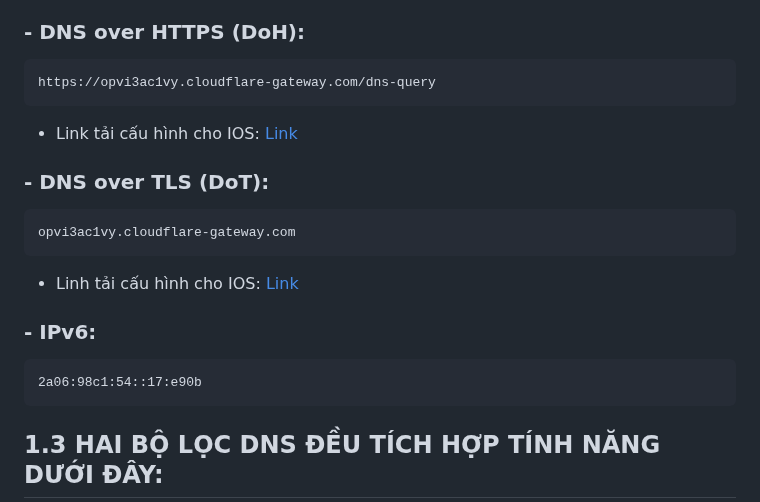
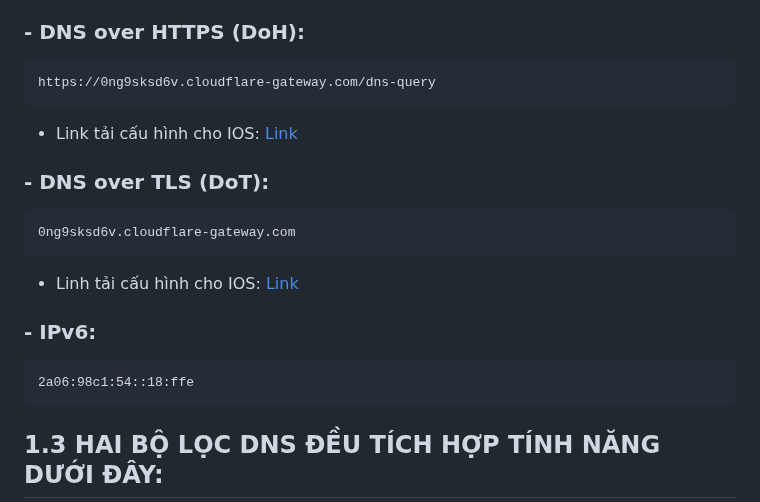
Before and after one commit to o0oS2/DNS-Filter, a Markdown page: README.md, the part around the change. GitHub-like rendering.

````diff
--- a/README.md
+++ b/README.md
@@ -21,17 +21,17 @@ ckzui5o99j.cloudflare-gateway.com
 DNS - BỘ LỌC AN TOÀN + chế độ hạn chế Youtube + Tìm kiếm an toàn + Chặn trang web có nội dung không phù hợp với trẻ em
 ### - DNS over HTTPS (DoH):
 ```
-https://opvi3ac1vy.cloudflare-gateway.com/dns-query
+https://0ng9sksd6v.cloudflare-gateway.com/dns-query
 ```
 * Link tải cấu hình cho IOS: [Link](https://app.box.com/s/v4bzil3wvzagkdolh4swmcifnxe137u2)
 ### - DNS over TLS (DoT):
 ```
-opvi3ac1vy.cloudflare-gateway.com
+0ng9sksd6v.cloudflare-gateway.com
 ```
 * Linh tải cấu hình cho IOS: [Link](https://app.box.com/s/pffloolmgvkcezx9yopyn8ockomu9ddz)
 ### - IPv6:
 ```
-2a06:98c1:54::17:e90b
+2a06:98c1:54::18:ffe
 ```
 ## 1.3 HAI BỘ LỌC DNS ĐỀU TÍCH HỢP TÍNH NĂNG DƯỚI ĐÂY:
 ### a, DNS tích hợp chức năng lọc dựa trên dữ liệu Cloudflare, cập nhật thời gian thực:
````
